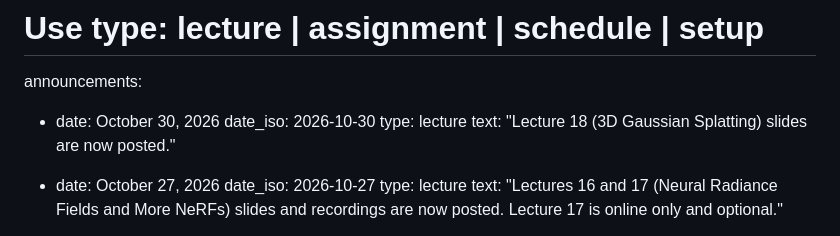
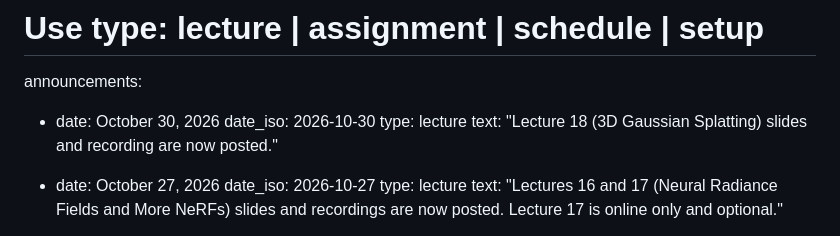
Before and after one commit to praisecu/praisecu.github.io, a Markdown page: src/teaching/advancedcv-fall2026.md, the part around one of its changes. Drawn GitHub-style.

Commit message:
Post recording for Lecture 18

```diff
--- a/src/teaching/advancedcv-fall2026.md
+++ b/src/teaching/advancedcv-fall2026.md
@@ -28,7 +28,7 @@ announcements:
   - date: October 30, 2026
     date_iso: 2026-10-30
     type: lecture
-    text: "Lecture 18 (3D Gaussian Splatting) slides are now posted."
+    text: "Lecture 18 (3D Gaussian Splatting) slides and recording are now posted."
 
   - date: October 27, 2026
     date_iso: 2026-10-27
```
Also changed, not shown: other parts of src/teaching/advancedcv-fall2026.md (+1 -1 lines).
